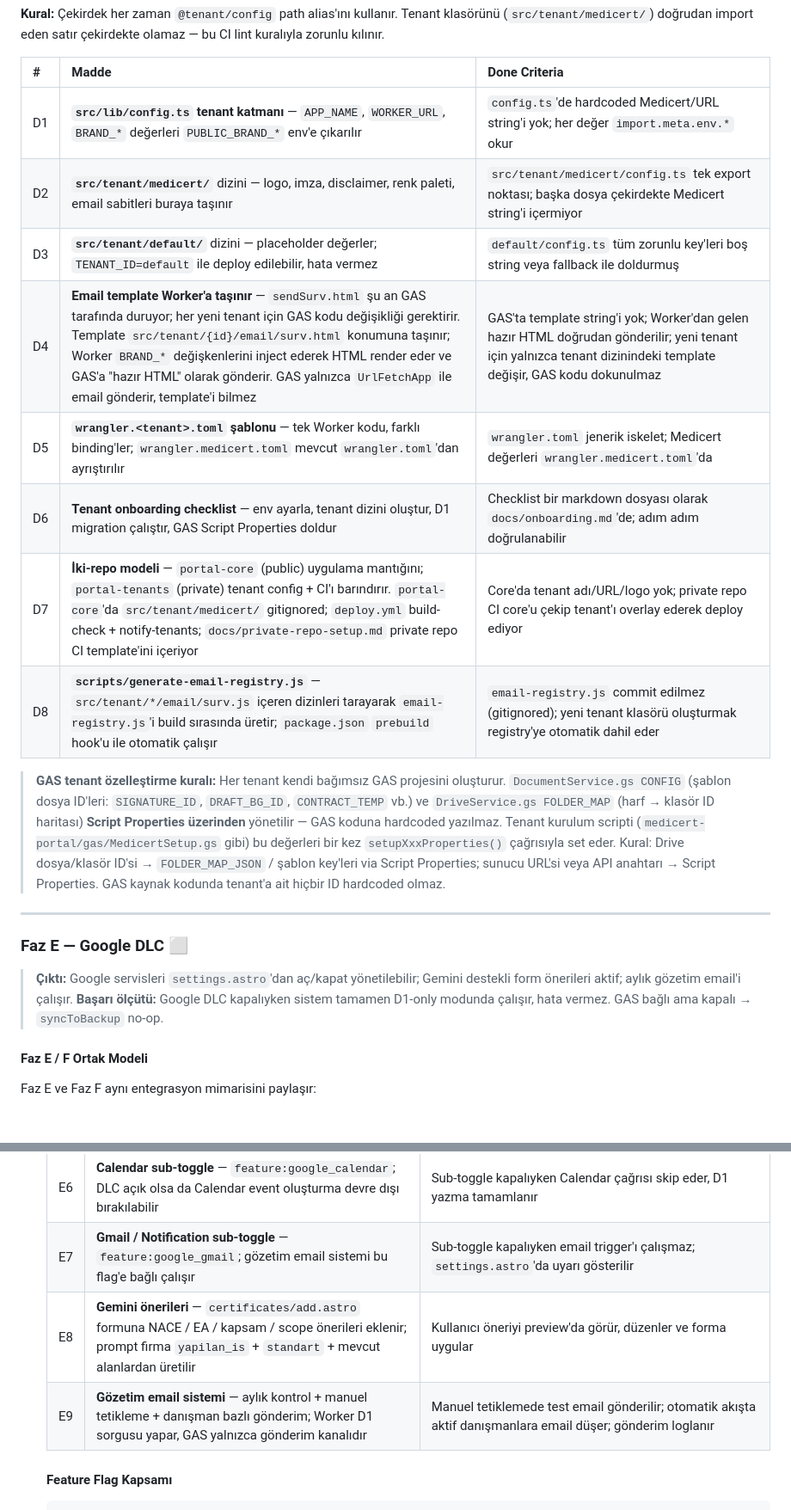
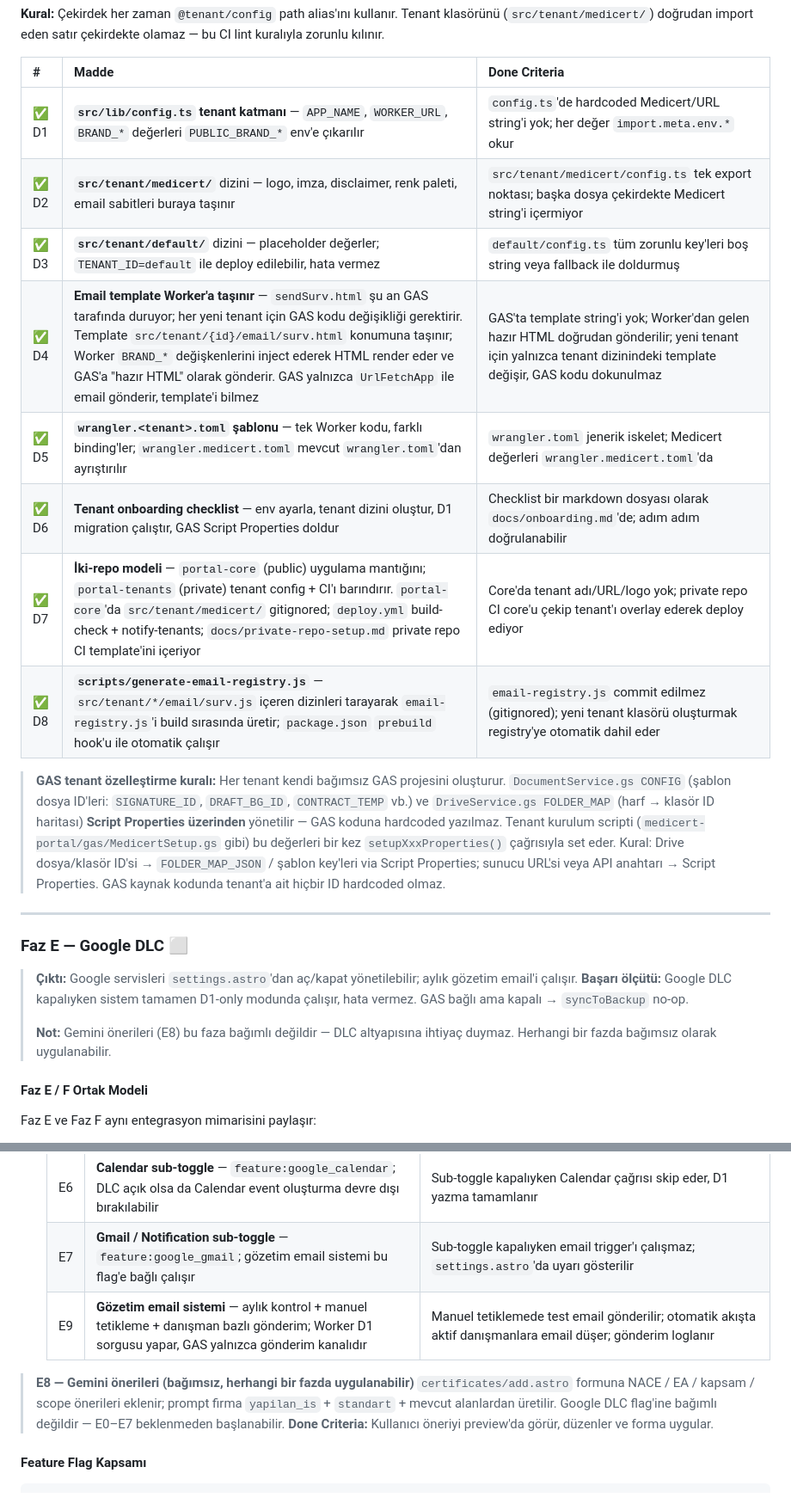
Before and after one commit to rserdar/portal-core, a Markdown page: agents.md, 2 parts joined by grey strips. Shown at 86% size. Rendered like a GitHub page; blank space fills up the shorter version.

```diff
--- a/agents.md
+++ b/agents.md
@@ -470,22 +471,24 @@ Core: import config from '@tenant/config'
 
 | # | Madde | Done Criteria |
 | :- | :--- | :--- |
-| D1 | **`src/lib/config.ts` tenant katmanı** — `APP_NAME`, `WORKER_URL`, `BRAND_*` değerleri `PUBLIC_BRAND_*` env'e çıkarılır | `config.ts`'de hardcoded Medicert/URL string'i yok; her değer `import.meta.env.*` okur |
-| D2 | **`src/tenant/medicert/`** dizini — logo, imza, disclaimer, renk paleti, email sabitleri buraya taşınır | `src/tenant/medicert/config.ts` tek export noktası; başka dosya çekirdekte Medicert string'i içermiyor |
-| D3 | **`src/tenant/default/`** dizini — placeholder değerler; `TENANT_ID=default` ile deploy edilebilir, hata vermez | `default/config.ts` tüm zorunlu key'leri boş string veya fallback ile doldurmuş |
-| D4 | **Email template Worker'a taşınır** — `sendSurv.html` şu an GAS tarafında duruyor; her yeni tenant için GAS kodu değişikliği gerektirir. Template `src/tenant/{id}/email/surv.html` konumuna taşınır; Worker `BRAND_*` değişkenlerini inject ederek HTML render eder ve GAS'a "hazır HTML" olarak gönderir. GAS yalnızca `UrlFetchApp` ile email gönderir, template'i bilmez | GAS'ta template string'i yok; Worker'dan gelen hazır HTML doğrudan gönderilir; yeni tenant için yalnızca tenant dizinindeki template değişir, GAS kodu dokunulmaz |
-| D5 | **`wrangler.<tenant>.toml` şablonu** — tek Worker kodu, farklı binding'ler; `wrangler.medicert.toml` mevcut `wrangler.toml`'dan ayrıştırılır | `wrangler.toml` jenerik iskelet; Medicert değerleri `wrangler.medicert.toml`'da |
-| D6 | **Tenant onboarding checklist** — env ayarla, tenant dizini oluştur, D1 migration çalıştır, GAS Script Properties doldur | Checklist bir markdown dosyası olarak `docs/onboarding.md`'de; adım adım doğrulanabilir |
-| D7 | **İki-repo modeli** — `portal-core` (public) uygulama mantığını; `portal-tenants` (private) tenant config + CI'ı barındırır. `portal-core`'da `src/tenant/medicert/` gitignored; `deploy.yml` build-check + notify-tenants; `docs/private-repo-setup.md` private repo CI template'ini içeriyor | Core'da tenant adı/URL/logo yok; private repo CI core'u çekip tenant'ı overlay ederek deploy ediyor |
-| D8 | **`scripts/generate-email-registry.js`** — `src/tenant/*/email/surv.js` içeren dizinleri tarayarak `email-registry.js`'i build sırasında üretir; `package.json` `prebuild` hook'u ile otomatik çalışır | `email-registry.js` commit edilmez (gitignored); yeni tenant klasörü oluşturmak registry'ye otomatik dahil eder |
+| ✅ D1 | **`src/lib/config.ts` tenant katmanı** — `APP_NAME`, `WORKER_URL`, `BRAND_*` değerleri `PUBLIC_BRAND_*` env'e çıkarılır | `config.ts`'de hardcoded Medicert/URL string'i yok; her değer `import.meta.env.*` okur |
+| ✅ D2 | **`src/tenant/medicert/`** dizini — logo, imza, disclaimer, renk paleti, email sabitleri buraya taşınır | `src/tenant/medicert/config.ts` tek export noktası; başka dosya çekirdekte Medicert string'i içermiyor |
+| ✅ D3 | **`src/tenant/default/`** dizini — placeholder değerler; `TENANT_ID=default` ile deploy edilebilir, hata vermez | `default/config.ts` tüm zorunlu key'leri boş string veya fallback ile doldurmuş |
+| ✅ D4 | **Email template Worker'a taşınır** — `sendSurv.html` şu an GAS tarafında duruyor; her yeni tenant için GAS kodu değişikliği gerektirir. Template `src/tenant/{id}/email/surv.html` konumuna taşınır; Worker `BRAND_*` değişkenlerini inject ederek HTML render eder ve GAS'a "hazır HTML" olarak gönderir. GAS yalnızca `UrlFetchApp` ile email gönderir, template'i bilmez | GAS'ta template string'i yok; Worker'dan gelen hazır HTML doğrudan gönderilir; yeni tenant için yalnızca tenant dizinindeki template değişir, GAS kodu dokunulmaz |
+| ✅ D5 | **`wrangler.<tenant>.toml` şablonu** — tek Worker kodu, farklı binding'ler; `wrangler.medicert.toml` mevcut `wrangler.toml`'dan ayrıştırılır | `wrangler.toml` jenerik iskelet; Medicert değerleri `wrangler.medicert.toml`'da |
+| ✅ D6 | **Tenant onboarding checklist** — env ayarla, tenant dizini oluştur, D1 migration çalıştır, GAS Script Properties doldur | Checklist bir markdown dosyası olarak `docs/onboarding.md`'de; adım adım doğrulanabilir |
+| ✅ D7 | **İki-repo modeli** — `portal-core` (public) uygulama mantığını; `portal-tenants` (private) tenant config + CI'ı barındırır. `portal-core`'da `src/tenant/medicert/` gitignored; `deploy.yml` build-check + notify-tenants; `docs/private-repo-setup.md` private repo CI template'ini içeriyor | Core'da tenant adı/URL/logo yok; private repo CI core'u çekip tenant'ı overlay ederek deploy ediyor |
+| ✅ D8 | **`scripts/generate-email-registry.js`** — `src/tenant/*/email/surv.js` içeren dizinleri tarayarak `email-registry.js`'i build sırasında üretir; `package.json` `prebuild` hook'u ile otomatik çalışır | `email-registry.js` commit edilmez (gitignored); yeni tenant klasörü oluşturmak registry'ye otomatik dahil eder |
 
 > **GAS tenant özelleştirme kuralı:** Her tenant kendi bağımsız GAS projesini oluşturur. `DocumentService.gs CONFIG` (şablon dosya ID'leri: `SIGNATURE_ID`, `DRAFT_BG_ID`, `CONTRACT_TEMP` vb.) ve `DriveService.gs FOLDER_MAP` (harf → klasör ID haritası) **Script Properties üzerinden** yönetilir — GAS koduna hardcoded yazılmaz. Tenant kurulum scripti (`medicert-portal/gas/MedicertSetup.gs` gibi) bu değerleri bir kez `setupXxxProperties()` çağrısıyla set eder. Kural: Drive dosya/klasör ID'si → `FOLDER_MAP_JSON` / şablon key'leri via Script Properties; sunucu URL'si veya API anahtarı → Script Properties. GAS kaynak kodunda tenant'a ait hiçbir ID hardcoded olmaz.
 
 ---
 
 ### Faz E — Google DLC ⬜
-> **Çıktı:** Google servisleri `settings.astro`'dan aç/kapat yönetilebilir; Gemini destekli form önerileri aktif; aylık gözetim email'i çalışır.
+> **Çıktı:** Google servisleri `settings.astro`'dan aç/kapat yönetilebilir; aylık gözetim email'i çalışır.
 > **Başarı ölçütü:** Google DLC kapalıyken sistem tamamen D1-only modunda çalışır, hata vermez. GAS bağlı ama kapalı → `syncToBackup` no-op.
+>
+> **Not:** Gemini önerileri (E8) bu faza bağımlı değildir — DLC altyapısına ihtiyaç duymaz. Herhangi bir fazda bağımsız olarak uygulanabilir.
 
 #### Faz E / F Ortak Modeli
 
@@ -527,8 +530,11 @@ Kural:
   | E5 | **Drive backup sub-toggle** — `feature:google_drive_backup`; Sheets backup açık iken Drive snapshot kapatılabilir | Sub-toggle kapalıyken `DailyBackupService._saveSnapshotToDrive()` çağrılmaz |
   | E6 | **Calendar sub-toggle** — `feature:google_calendar`; DLC açık olsa da Calendar event oluşturma devre dışı bırakılabilir | Sub-toggle kapalıyken Calendar çağrısı skip eder, D1 yazma tamamlanır |
   | E7 | **Gmail / Notification sub-toggle** — `feature:google_gmail`; gözetim email sistemi bu flag'e bağlı çalışır | Sub-toggle kapalıyken email trigger'ı çalışmaz; `settings.astro`'da uyarı gösterilir |
-  | E8 | **Gemini önerileri** — `certificates/add.astro` formuna NACE / EA / kapsam / scope önerileri eklenir; prompt firma `yapilan_is` + `standart` + mevcut alanlardan üretilir | Kullanıcı öneriyi preview'da görür, düzenler ve forma uygular |
   | E9 | **Gözetim email sistemi** — aylık kontrol + manuel tetikleme + danışman bazlı gönderim; Worker D1 sorgusu yapar, GAS yalnızca gönderim kanalıdır | Manuel tetiklemede test email gönderilir; otomatik akışta aktif danışmanlara email düşer; gönderim loglanır |
+
+> **E8 — Gemini önerileri (bağımsız, herhangi bir fazda uygulanabilir)**
+> `certificates/add.astro` formuna NACE / EA / kapsam / scope önerileri eklenir; prompt firma `yapilan_is` + `standart` + mevcut alanlardan üretilir. Google DLC flag'ine bağımlı değildir — E0–E7 beklenmeden başlanabilir.
+> **Done Criteria:** Kullanıcı öneriyi preview'da görür, düzenler ve forma uygular.
 
   #### Feature Flag Kapsamı
 
```
Also changed, not shown: other parts of agents.md (+34 -7 lines).
